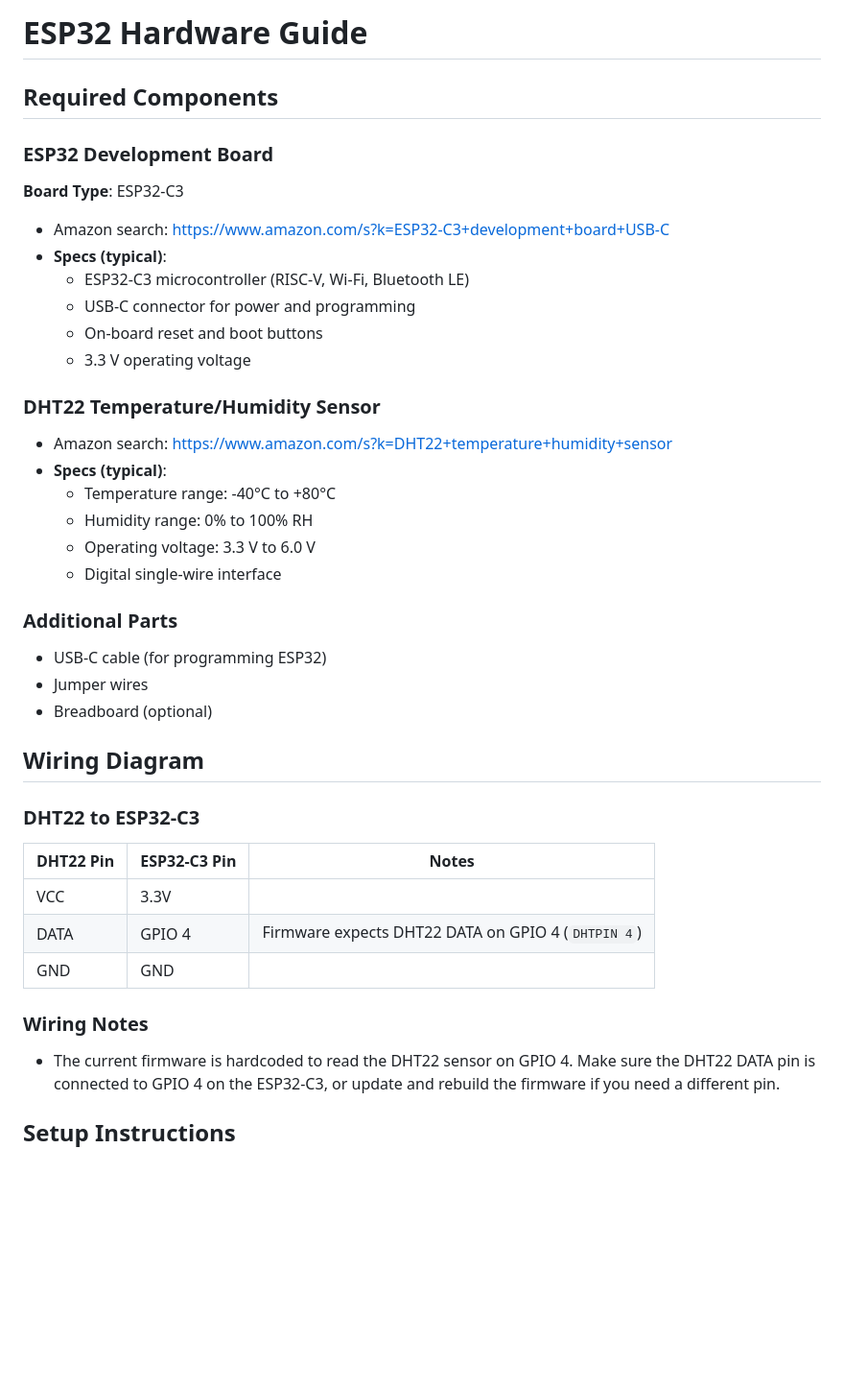
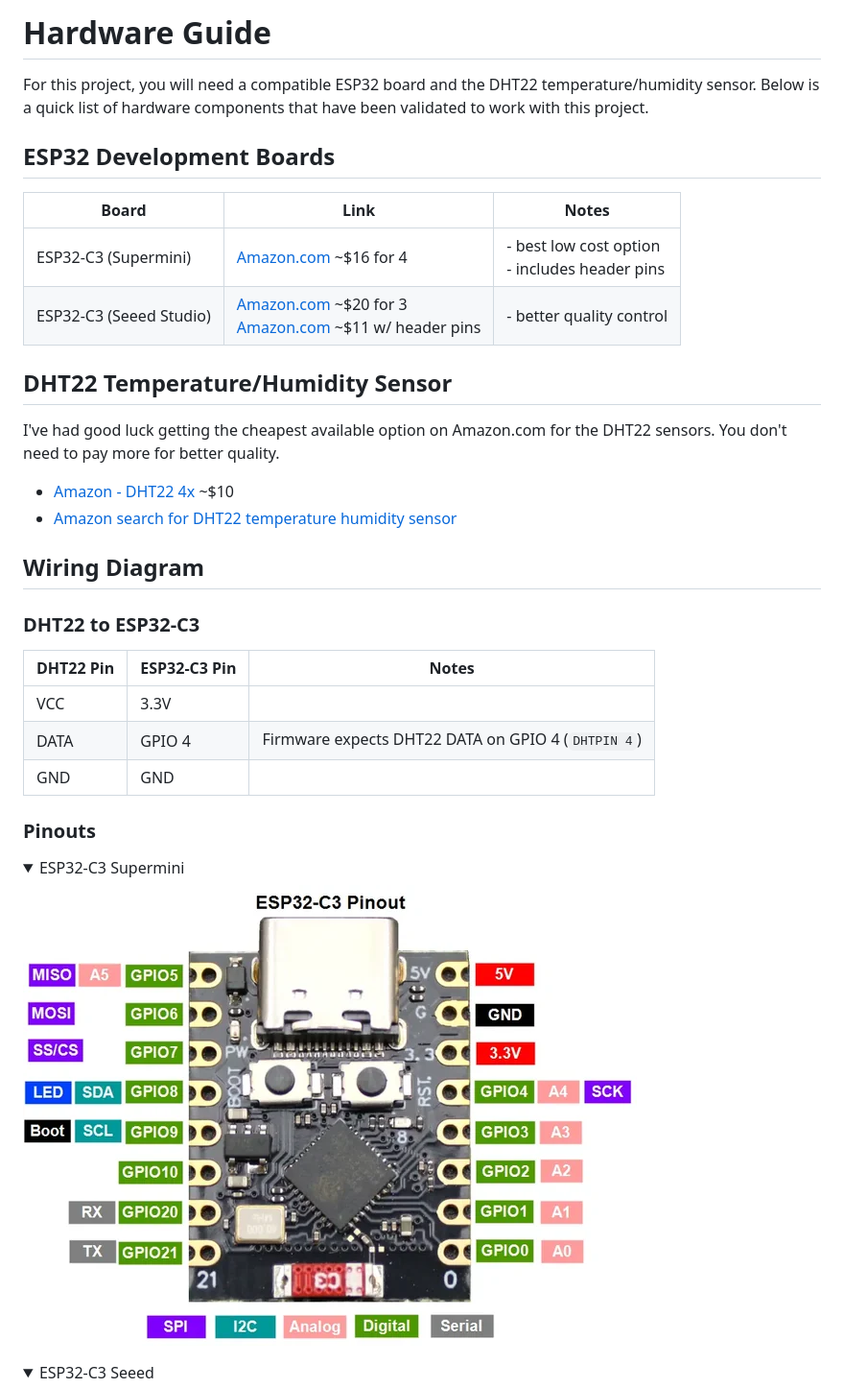
Before and after one commit to jveldboom/esp32-temperature-system, a Markdown page: docs/hardware.md, the part around one of its changes. Shown at 96% size. Rendered like a GitHub page; pictures changed too: docs/esp32c3-supermini-pinout.jpg (added); folded sections open; blank space fills up the shorter version.

```diff
--- a/docs/hardware.md
+++ b/docs/hardware.md
@@ -1,32 +1,19 @@
-# ESP32 Hardware Guide
+# Hardware Guide
+For this project, you will need a compatible ESP32 board and the DHT22 temperature/humidity sensor. Below is a quick list of hardware components that have been validated to work with this project.
 
-## Required Components
+## ESP32 Development Boards
 
-### ESP32 Development Board
+| Board | Link | Notes |
+|-------|------|-------|
+| ESP32-C3 (Supermini) | [Amazon.com](https://www.amazon.com/dp/B0FR9369C3?ref=ppx_yo2ov_dt_b_fed_asin_title) ~$16 for 4 | - best low cost option<br />- includes header pins |
+| ESP32-C3 (Seeed Studio) | [Amazon.com](https://www.amazon.com/dp/B0DGX3LSC7) ~$20 for 3<br/>[Amazon.com](https://www.amazon.com/dp/B0DRNSV5CS) ~$11 w/ header pins | - better quality control |
 
-**Board Type**: ESP32-C3
+## DHT22 Temperature/Humidity Sensor
+I've had good luck getting the cheapest available option on Amazon.com for the DHT22 sensors. You don't need to pay more for better quality.
 
-- Amazon search: https://www.amazon.com/s?k=ESP32-C3+development+board+USB-C
-- **Specs (typical)**:
-  - ESP32-C3 microcontroller (RISC-V, Wi‑Fi, Bluetooth LE)
-  - USB‑C connector for power and programming
-  - On‑board reset and boot buttons
-  - 3.3 V operating voltage
+- [Amazon - DHT22 4x](https://www.amazon.com/dp/B0FCLX5GTZ) ~$10
+- [Amazon search for DHT22 temperature humidity sensor](https://www.amazon.com/s?k=DHT22+temperature+humidity+sensor)
 
-### DHT22 Temperature/Humidity Sensor
-
-- Amazon search: https://www.amazon.com/s?k=DHT22+temperature+humidity+sensor
-- **Specs (typical)**:
-  - Temperature range: -40°C to +80°C
-  - Humidity range: 0% to 100% RH
-  - Operating voltage: 3.3 V to 6.0 V
-  - Digital single-wire interface
-
-### Additional Parts
-
-- USB-C cable (for programming ESP32)
-- Jumper wires
-- Breadboard (optional)
 
 ## Wiring Diagram
 
@@ -38,13 +25,14 @@
 | DATA      | GPIO 4       | Firmware expects DHT22 DATA on GPIO 4 (`DHTPIN 4`) |
 | GND       | GND          |       |
 
-### Wiring Notes
+### Pinouts
 
-- The current firmware is hardcoded to read the DHT22 sensor on GPIO 4. Make sure the DHT22 DATA pin is connected to GPIO 4 on the ESP32-C3, or update and rebuild the firmware if you need a different pin.
+<details>
+<summary>ESP32-C3 Supermini</summary>
 
-## Setup Instructions
+![esp32-c3 supermini pinout](./esp32c3-supermini-pinout.jpg)
+</details>
 
-1.
-2.
-3.
+<details>
+<summary>ESP32-C3 Seeed</summary>
 
```
Also changed, not shown: other parts of docs/hardware.md (+2 -9 lines), README.md (+2 -2 lines), docs/esp32c3-seeed-pinout.jpg (added).
